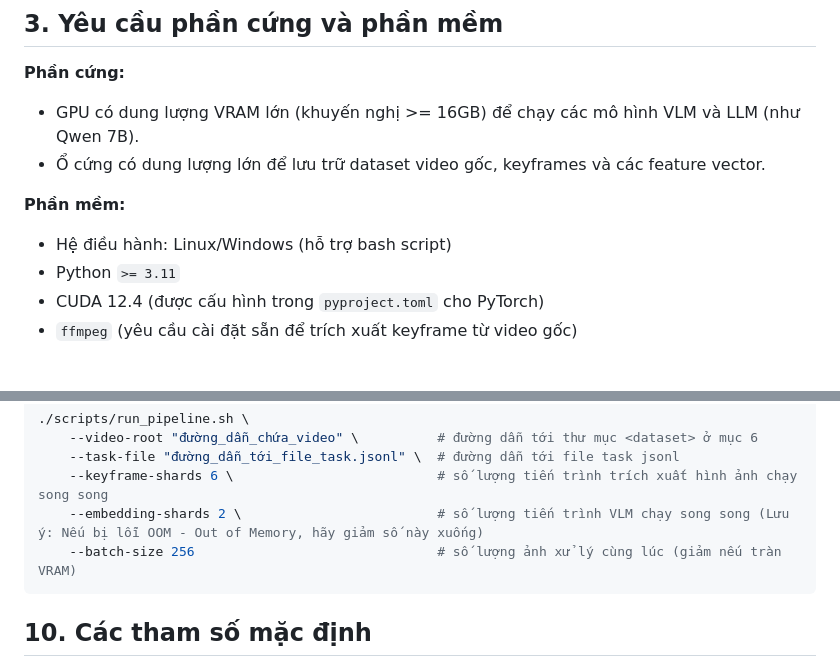
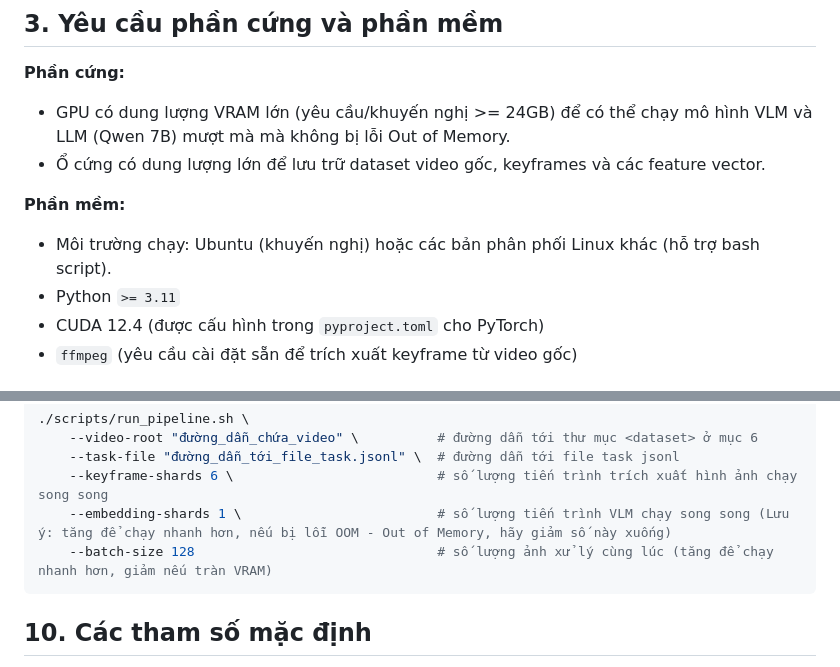
Before and after one commit to nguyenkhanhtai/UIT-Tempo-Run-2026, a Markdown page: README.md, 2 parts joined by grey strips. Rendered like a GitHub page.

````diff
--- a/README.md
+++ b/README.md
@@ -33,11 +33,11 @@ UIT-Tempo-Run-2026/
 
 ## 3. Yêu cầu phần cứng và phần mềm
 **Phần cứng:**
-- GPU có dung lượng VRAM lớn (khuyến nghị >= 16GB) để chạy các mô hình VLM và LLM (như Qwen 7B).
+- GPU có dung lượng VRAM lớn (yêu cầu/khuyến nghị >= 24GB) để có thể chạy mô hình VLM và LLM (Qwen 7B) mượt mà mà không bị lỗi Out of Memory.
 - Ổ cứng có dung lượng lớn để lưu trữ dataset video gốc, keyframes và các feature vector.
 
 **Phần mềm:**
-- Hệ điều hành: Linux/Windows (hỗ trợ bash script)
+- Môi trường chạy: Ubuntu (khuyến nghị) hoặc các bản phân phối Linux khác (hỗ trợ bash script).
 - Python `>= 3.11`
 - CUDA 12.4 (được cấu hình trong `pyproject.toml` cho PyTorch)
 - `ffmpeg` (yêu cầu cài đặt sẵn để trích xuất keyframe từ video gốc)
@@ -148,8 +148,8 @@ Hoặc cấu hình linh hoạt thông qua các tham số truyền vào:
     --video-root "đường_dẫn_chứa_video" \          # đường dẫn tới thư mục <dataset> ở mục 6
     --task-file "đường_dẫn_tới_file_task.jsonl" \  # đường dẫn tới file task jsonl
     --keyframe-shards 6 \                          # số lượng tiến trình trích xuất hình ảnh chạy song song
-    --embedding-shards 2 \                         # số lượng tiến trình VLM chạy song song (Lưu ý: Nếu bị lỗi OOM - Out of Memory, hãy giảm số này xuống)
-    --batch-size 256                               # số lượng ảnh xử lý cùng lúc (giảm nếu tràn VRAM)
+    --embedding-shards 1 \                         # số lượng tiến trình VLM chạy song song (Lưu ý: tăng để chạy nhanh hơn, nếu bị lỗi OOM - Out of Memory, hãy giảm số này xuống)
+    --batch-size 128                               # số lượng ảnh xử lý cùng lúc (tăng để chạy nhanh hơn, giảm nếu tràn VRAM)
 ```
 
 ## 10. Các tham số mặc định
````
